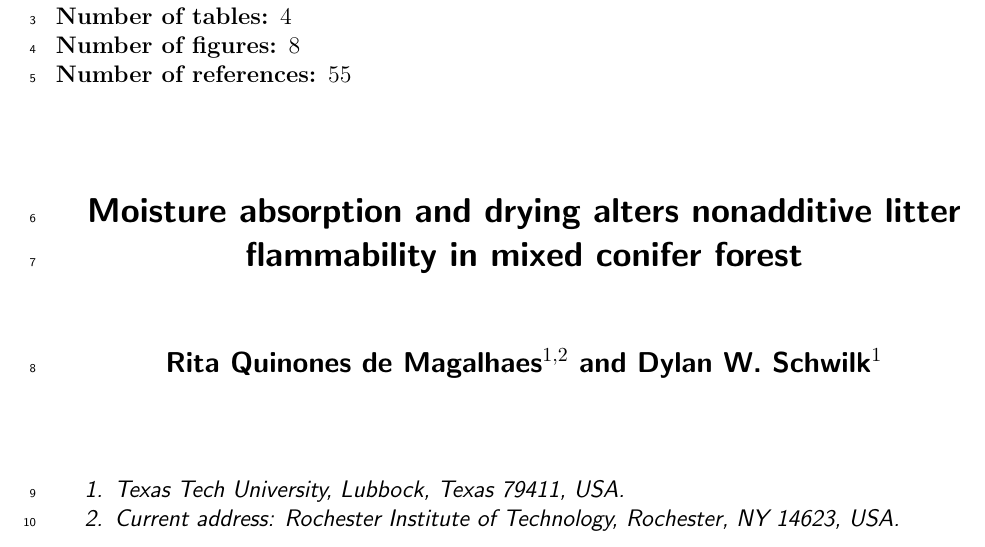
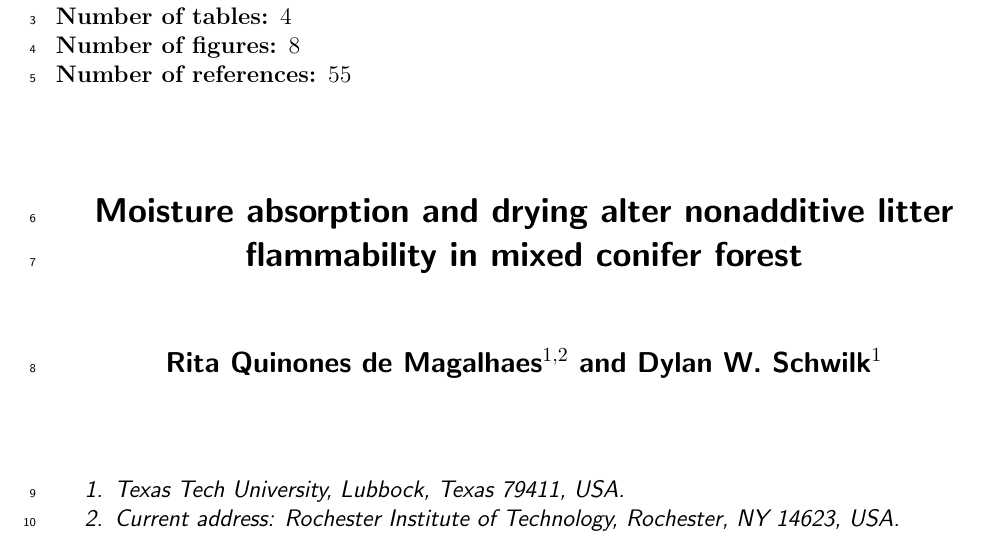
Before and after one commit to schwilklab/trait-flam, a LaTeX paper (ms/Magalhaes_Schwilk_litter_flam_moisture.tex): part of page 1 of 33, cut so that both start at the same text. Compiled offline with pdfLaTeX.

Commit message:
Oops, typo in title fixed.

```diff
--- a/ms/Magalhaes_Schwilk_litter_flam_moisture.tex
+++ b/ms/Magalhaes_Schwilk_litter_flam_moisture.tex
@@ -2,7 +2,7 @@
 \documentclass[letterpaper,12pt]{article}
 \usepackage{jecol}
 
-\title{Moisture absorption and drying alters nonadditive litter flammability
+\title{Moisture absorption and drying alter nonadditive litter flammability
   in mixed conifer forest}
 
 \running{Litter flammability}
```
Also changed, not shown: ms/response_to_reviews.tex (+1 -1 lines).
